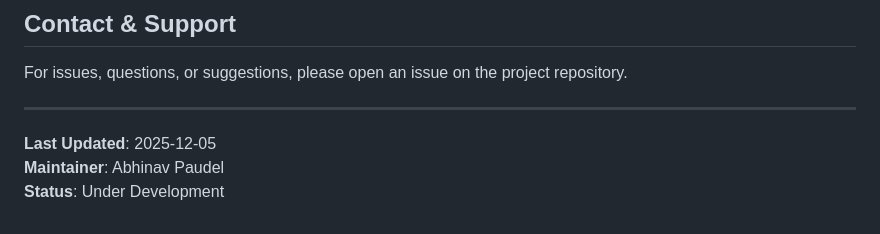
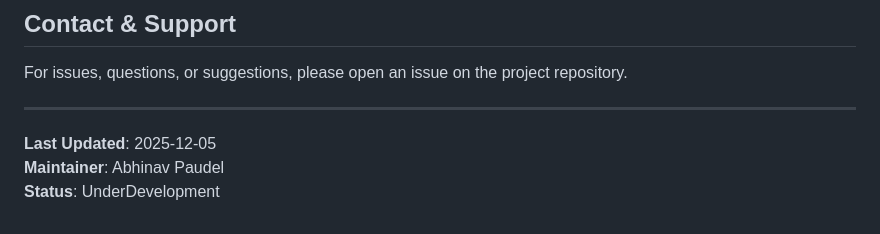
Before and after one commit to Abhi1997/Browser_sys, a Markdown page: readme.md, the part around the change. GitHub-like rendering.

Commit message:
update december 5 4th

```diff
--- a/readme.md
+++ b/readme.md
@@ -385,4 +385,4 @@ For issues, questions, or suggestions, please open an issue on the project repos
 
 **Last Updated**: 2025-12-05
 **Maintainer**: Abhinav Paudel
-**Status**: Under Development
+**Status**: UnderDevelopment
```
